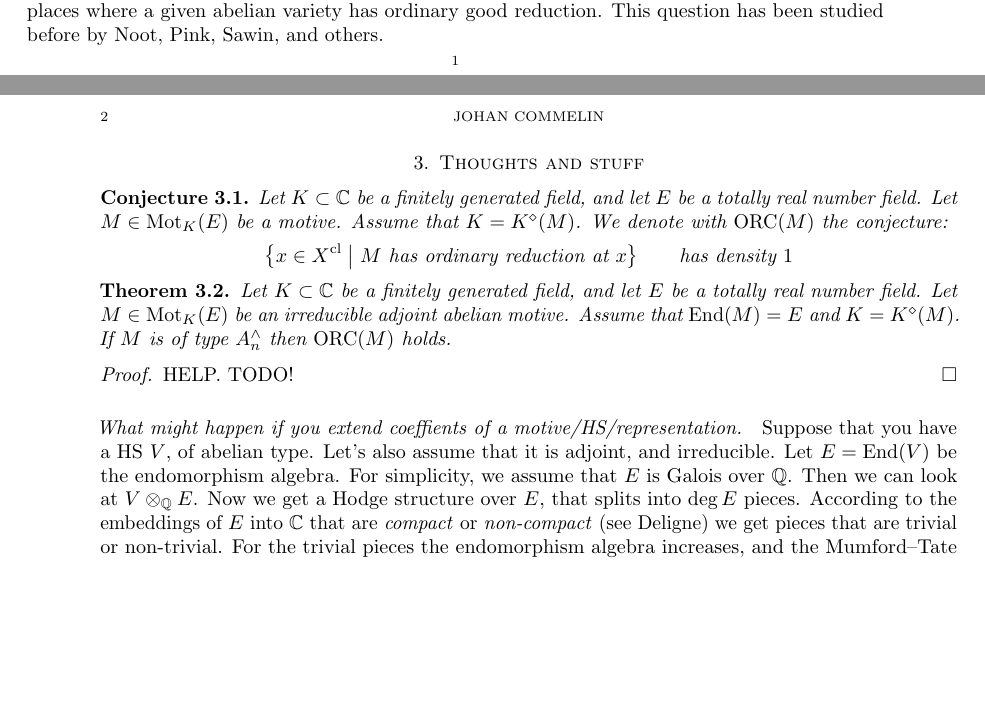
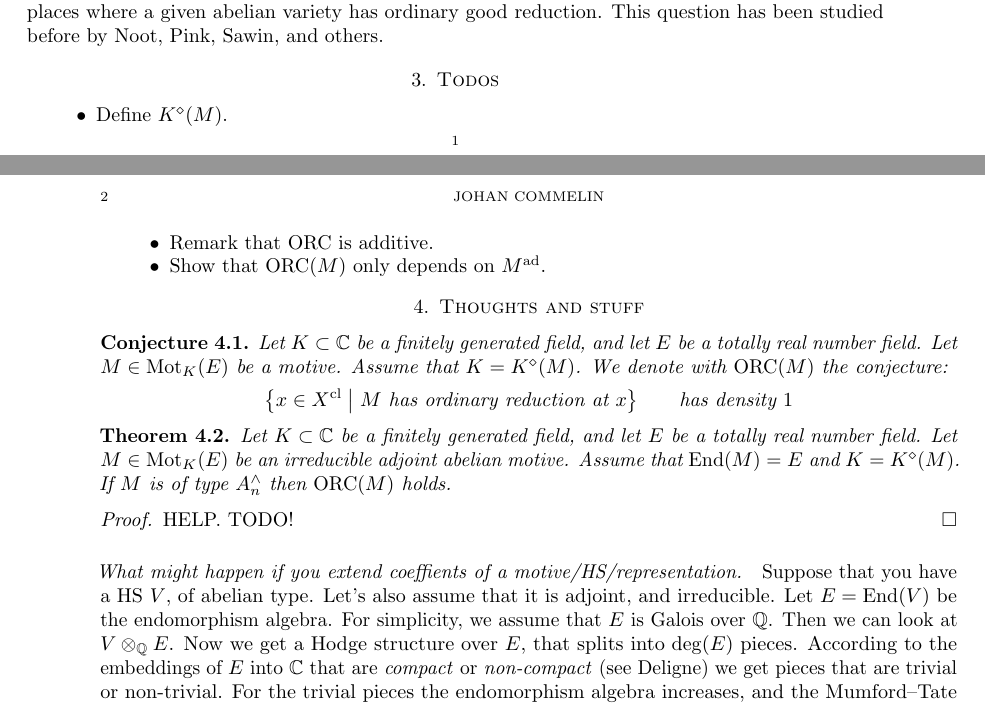
Before and after one commit to jcommelin/ograv, a LaTeX paper (main.tex): two parts of pages 1 and 2 of 2, joined at a grey line, cut so that both start at the same text, the shorter picture padded with empty space. Compiled offline with pdfLaTeX.

Commit message:
Record some todos

```diff
--- a/main.tex
+++ b/main.tex
@@ -98,6 +98,14 @@ where a given abelian variety has ordinary good reduction.
 This question has been studied before by
 Noot, Pink, Sawin, and others.
 
+\section{Todos}
+
+\begin{itemize}
+ \item Define $K^\diamond(M)$.
+ \item Remark that $\mathrm{ORC}$ is additive.
+ \item Show that $\mathrm{ORC}(M)$ only depends on $M^\mathrm{ad}$.
+\end{itemize}
+
 \section{Thoughts and stuff}
 
 \begin{cnj}
@@ -130,7 +138,7 @@ Let's also assume that it is adjoint, and irreducible.
 Let $E = \mathrm{End}(V)$ be the endomorphism algebra.
 For simplicity, we assume that $E$ is Galois over~$\mathbb{Q}$.
 Then we can look at $V \otimes_{\mathbb{Q}} E$.
-Now we get a Hodge structure over~$E$, that splits into $\deg{E}$ pieces.
+Now we get a Hodge structure over~$E$, that splits into $\deg(E)$ pieces.
 According to the embeddings of~$E$ into~$\mathbb{C}$
 that are \emph{compact} or \emph{non-compact} (see Deligne)
 we get pieces that are trivial or non-trivial.
```
